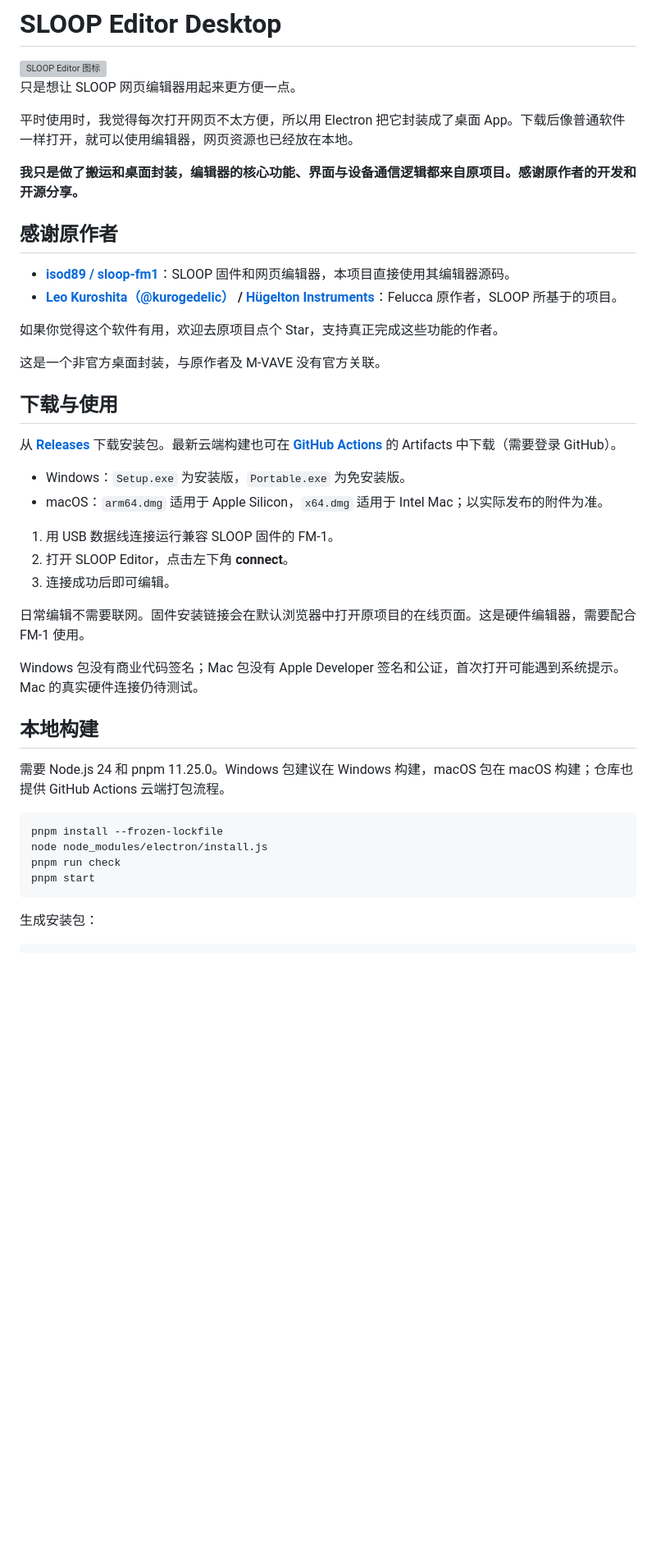
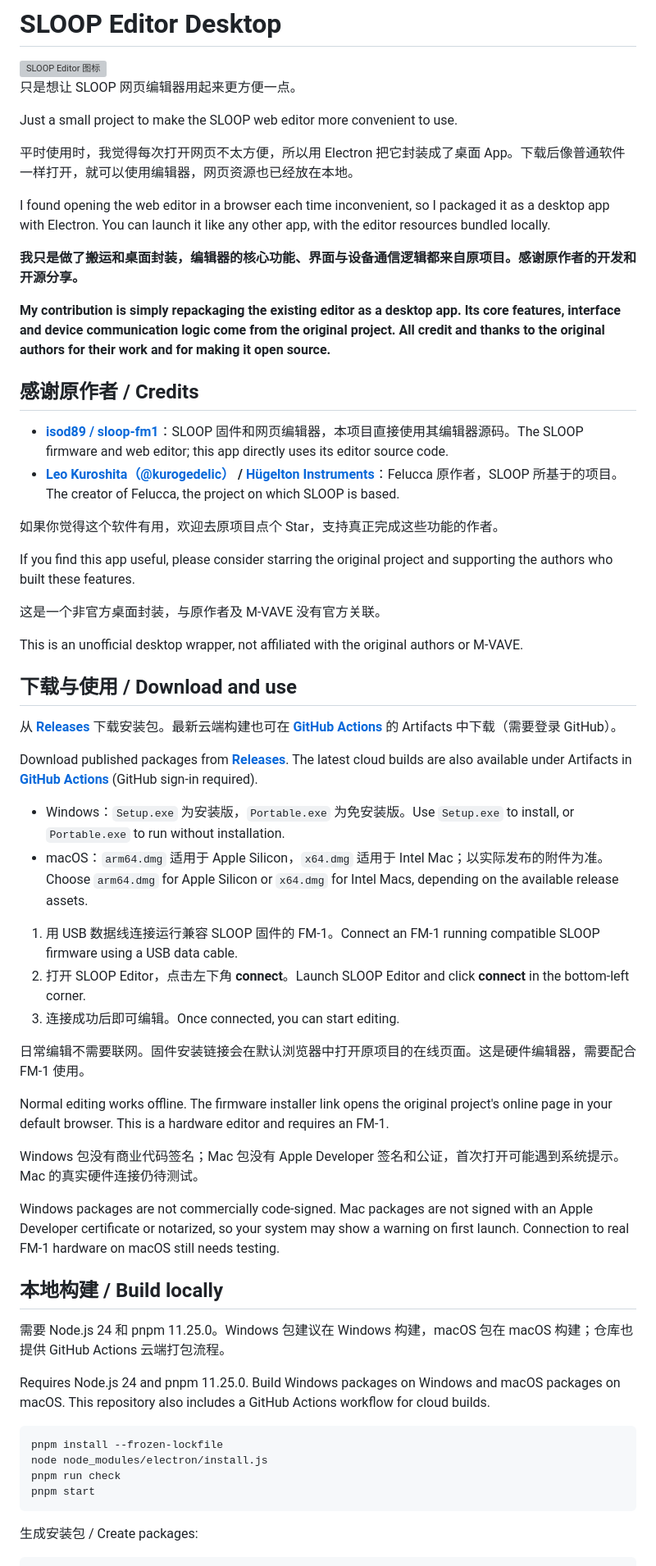
Before and after one commit to Catnip233/sloop-editor-desktop, a Markdown page: README.md, the part around one of its changes. Shown at 82% size. Drawn GitHub-style; blank space fills up the shorter version; grey boxes are pictures that could not be loaded.

Commit message:
Make README bilingual in Chinese and English

````diff
--- a/README.md
+++ b/README.md
@@ -4,37 +4,55 @@
 
 只是想让 SLOOP 网页编辑器用起来更方便一点。
 
+Just a small project to make the SLOOP web editor more convenient to use.
+
 平时使用时，我觉得每次打开网页不太方便，所以用 Electron 把它封装成了桌面 App。下载后像普通软件一样打开，就可以使用编辑器，网页资源也已经放在本地。
+
+I found opening the web editor in a browser each time inconvenient, so I packaged it as a desktop app with Electron. You can launch it like any other app, with the editor resources bundled locally.
 
 **我只是做了搬运和桌面封装，编辑器的核心功能、界面与设备通信逻辑都来自原项目。感谢原作者的开发和开源分享。**
 
-## 感谢原作者
+**My contribution is simply repackaging the existing editor as a desktop app. Its core features, interface and device communication logic come from the original project. All credit and thanks to the original authors for their work and for making it open source.**
 
-- **[isod89 / sloop-fm1](https://github.com/isod89/sloop-fm1)**：SLOOP 固件和网页编辑器，本项目直接使用其编辑器源码。
-- **[Leo Kuroshita（@kurogedelic）](https://github.com/kurogedelic) / [Hügelton Instruments](https://hugelton.com)**：Felucca 原作者，SLOOP 所基于的项目。
+## 感谢原作者 / Credits
+
+- **[isod89 / sloop-fm1](https://github.com/isod89/sloop-fm1)**：SLOOP 固件和网页编辑器，本项目直接使用其编辑器源码。The SLOOP firmware and web editor; this app directly uses its editor source code.
+- **[Leo Kuroshita（@kurogedelic）](https://github.com/kurogedelic) / [Hügelton Instruments](https://hugelton.com)**：Felucca 原作者，SLOOP 所基于的项目。The creator of Felucca, the project on which SLOOP is based.
 
 如果你觉得这个软件有用，欢迎去原项目点个 Star，支持真正完成这些功能的作者。
 
+If you find this app useful, please consider starring the original project and supporting the authors who built these features.
+
 这是一个非官方桌面封装，与原作者及 M-VAVE 没有官方关联。
 
-## 下载与使用
+This is an unofficial desktop wrapper, not affiliated with the original authors or M-VAVE.
+
+## 下载与使用 / Download and use
 
 从 **[Releases](https://github.com/Catnip233/sloop-editor-desktop/releases)** 下载安装包。最新云端构建也可在 **[GitHub Actions](https://github.com/Catnip233/sloop-editor-desktop/actions/workflows/build.yml)** 的 Artifacts 中下载（需要登录 GitHub）。
 
-- Windows：`Setup.exe` 为安装版，`Portable.exe` 为免安装版。
-- macOS：`arm64.dmg` 适用于 Apple Silicon，`x64.dmg` 适用于 Intel Mac；以实际发布的附件为准。
+Download published packages from **[Releases](https://github.com/Catnip233/sloop-editor-desktop/releases)**. The latest cloud builds are also available under Artifacts in **[GitHub Actions](https://github.com/Catnip233/sloop-editor-desktop/actions/workflows/build.yml)** (GitHub sign-in required).
 
-1. 用 USB 数据线连接运行兼容 SLOOP 固件的 FM-1。
-2. 打开 SLOOP Editor，点击左下角 **connect**。
-3. 连接成功后即可编辑。
+- Windows：`Setup.exe` 为安装版，`Portable.exe` 为免安装版。Use `Setup.exe` to install, or `Portable.exe` to run without installation.
+- macOS：`arm64.dmg` 适用于 Apple Silicon，`x64.dmg` 适用于 Intel Mac；以实际发布的附件为准。Choose `arm64.dmg` for Apple Silicon or `x64.dmg` for Intel Macs, depending on the available release assets.
+
+1. 用 USB 数据线连接运行兼容 SLOOP 固件的 FM-1。Connect an FM-1 running compatible SLOOP firmware using a USB data cable.
+2. 打开 SLOOP Editor，点击左下角 **connect**。Launch SLOOP Editor and click **connect** in the bottom-left corner.
+3. 连接成功后即可编辑。Once connected, you can start editing.
 
 日常编辑不需要联网。固件安装链接会在默认浏览器中打开原项目的在线页面。这是硬件编辑器，需要配合 FM-1 使用。
 
+Normal editing works offline. The firmware installer link opens the original project's online page in your default browser. This is a hardware editor and requires an FM-1.
+
 Windows 包没有商业代码签名；Mac 包没有 Apple Developer 签名和公证，首次打开可能遇到系统提示。Mac 的真实硬件连接仍待测试。
 
-## 本地构建
+Windows packages are not commercially code-signed. Mac packages are not signed with an Apple Developer certificate or notarized, so your system may show a warning on first launch. Connection to real FM-1 hardware on macOS still needs testing.
+
+## 本地构建 / Build locally
 
 需要 Node.js 24 和 pnpm 11.25.0。Windows 包建议在 Windows 构建，macOS 包在 macOS 构建；仓库也提供 GitHub Actions 云端打包流程。
+
+Requires Node.js 24 and pnpm 11.25.0. Build Windows packages on Windows and macOS packages on macOS. This repository also includes a GitHub Actions workflow for cloud builds.
 
 ```sh
 pnpm install --frozen-lockfile
@@ -43,6 +61,6 @@ pnpm run check
 pnpm start
 ```
 
-生成安装包：
+生成安装包 / Create packages:
 
 ```sh
````
Also changed, not shown: other parts of README.md (+9 -3 lines).
